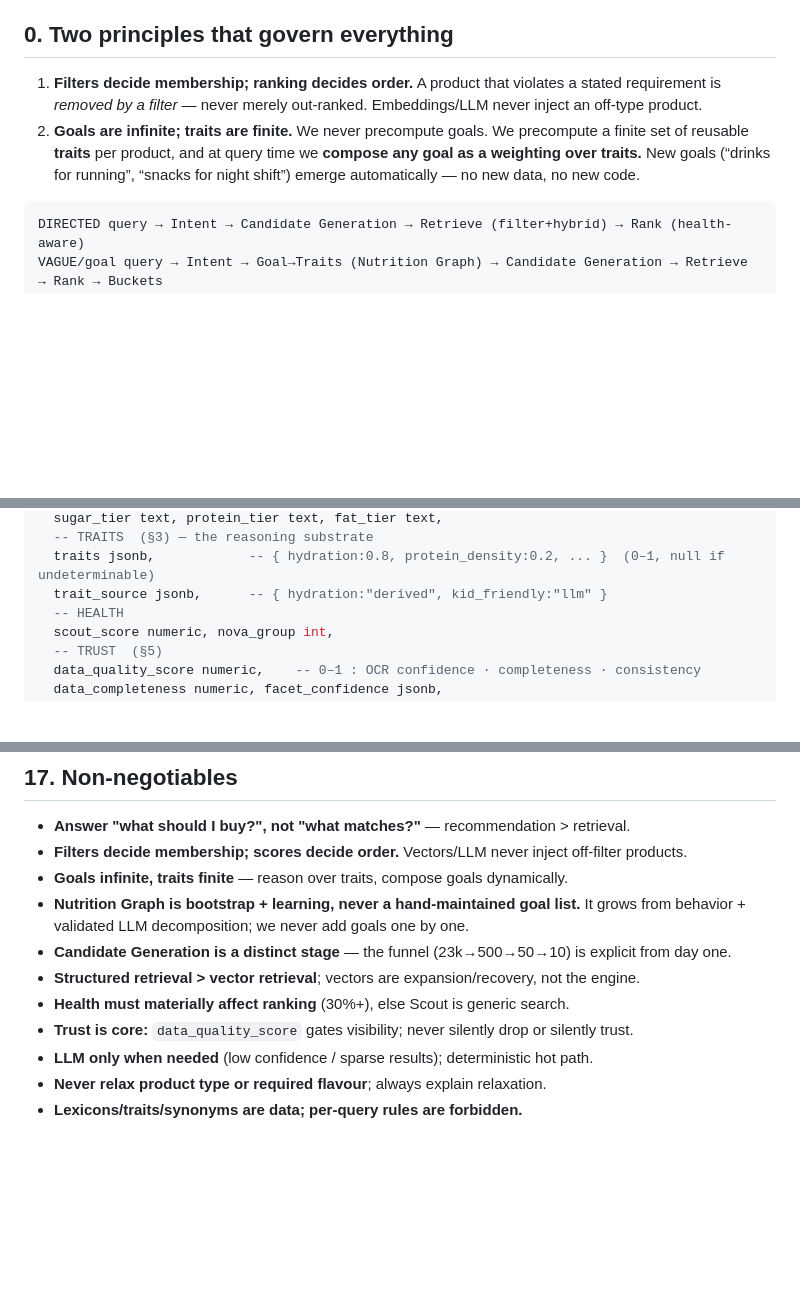
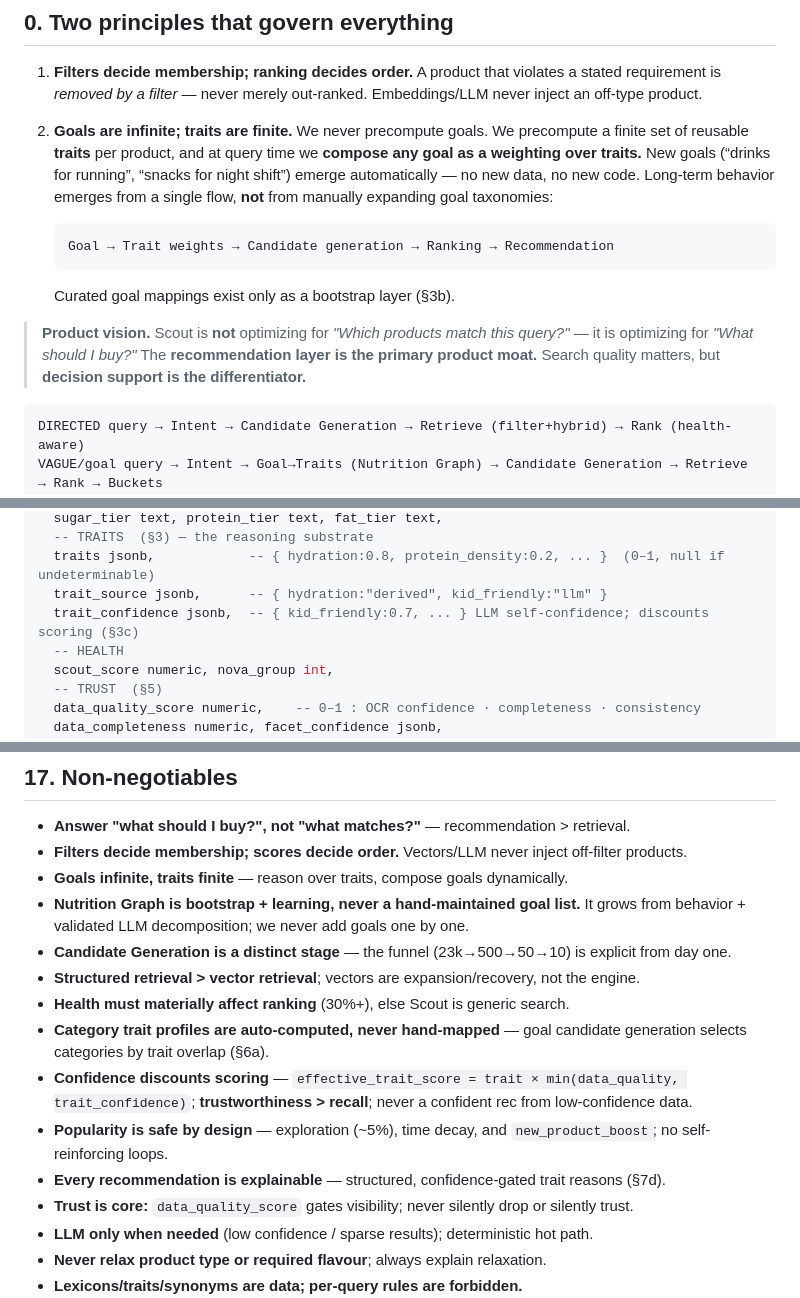
Before and after one commit to sahil-red/oasis2, a Markdown page: SEARCH_V2_PLAN.md, 3 parts joined by grey strips. Rendered like a GitHub page; blank space fills up the shorter version.

````diff
--- a/SEARCH_V2_PLAN.md
+++ b/SEARCH_V2_PLAN.md
@@ -17,6 +17,16 @@
 2. **Goals are infinite; traits are finite.** We never precompute goals. We precompute a finite set of
    reusable **traits** per product, and at query time we **compose any goal as a weighting over traits.**
    New goals (“drinks for running”, “snacks for night shift”) emerge automatically — no new data, no new code.
+   Long-term behavior emerges from a single flow, **not** from manually expanding goal taxonomies:
+
+   ```
+   Goal → Trait weights → Candidate generation → Ranking → Recommendation
+   ```
+   Curated goal mappings exist only as a bootstrap layer (§3b).
+
+> **Product vision.** Scout is **not** optimizing for *"Which products match this query?"* — it is optimizing
+> for *"What should I buy?"* The **recommendation layer is the primary product moat.** Search quality matters,
+> but **decision support is the differentiator.**
 
 ```
 DIRECTED query → Intent → Candidate Generation → Retrieve (filter+hybrid) → Rank (health-aware)
@@ -132,6 +156,7 @@ product_search_index (
   -- TRAITS  (§3) — the reasoning substrate
   traits jsonb,            -- { hydration:0.8, protein_density:0.2, ... }  (0–1, null if undeterminable)
   trait_source jsonb,      -- { hydration:"derived", kid_friendly:"llm" }
+  trait_confidence jsonb,  -- { kid_friendly:0.7, ... } LLM self-confidence; discounts scoring (§3c)
   -- HEALTH
   scout_score numeric, nova_group int,
   -- TRUST  (§5)
@@ -353,6 +437,13 @@ Seed from §14 + real `search_history`. **No search change ships unless leak-rat
 - **Candidate Generation is a distinct stage** — the funnel (23k→500→50→10) is explicit from day one.
 - **Structured retrieval > vector retrieval**; vectors are expansion/recovery, not the engine.
 - **Health must materially affect ranking** (30%+), else Scout is generic search.
+- **Category trait profiles are auto-computed, never hand-mapped** — goal candidate generation selects
+  categories by trait overlap (§6a).
+- **Confidence discounts scoring** — `effective_trait_score = trait × min(data_quality, trait_confidence)`;
+  **trustworthiness > recall**; never a confident rec from low-confidence data.
+- **Popularity is safe by design** — exploration (~5%), time decay, and `new_product_boost`; no
+  self-reinforcing loops.
+- **Every recommendation is explainable** — structured, confidence-gated trait reasons (§7d).
 - **Trust is core:** `data_quality_score` gates visibility; never silently drop or silently trust.
 - **LLM only when needed** (low confidence / sparse results); deterministic hot path.
 - **Never relax product type or required flavour**; always explain relaxation.
````
Also changed, not shown: other parts of SEARCH_V2_PLAN.md (+84 -11 lines).
